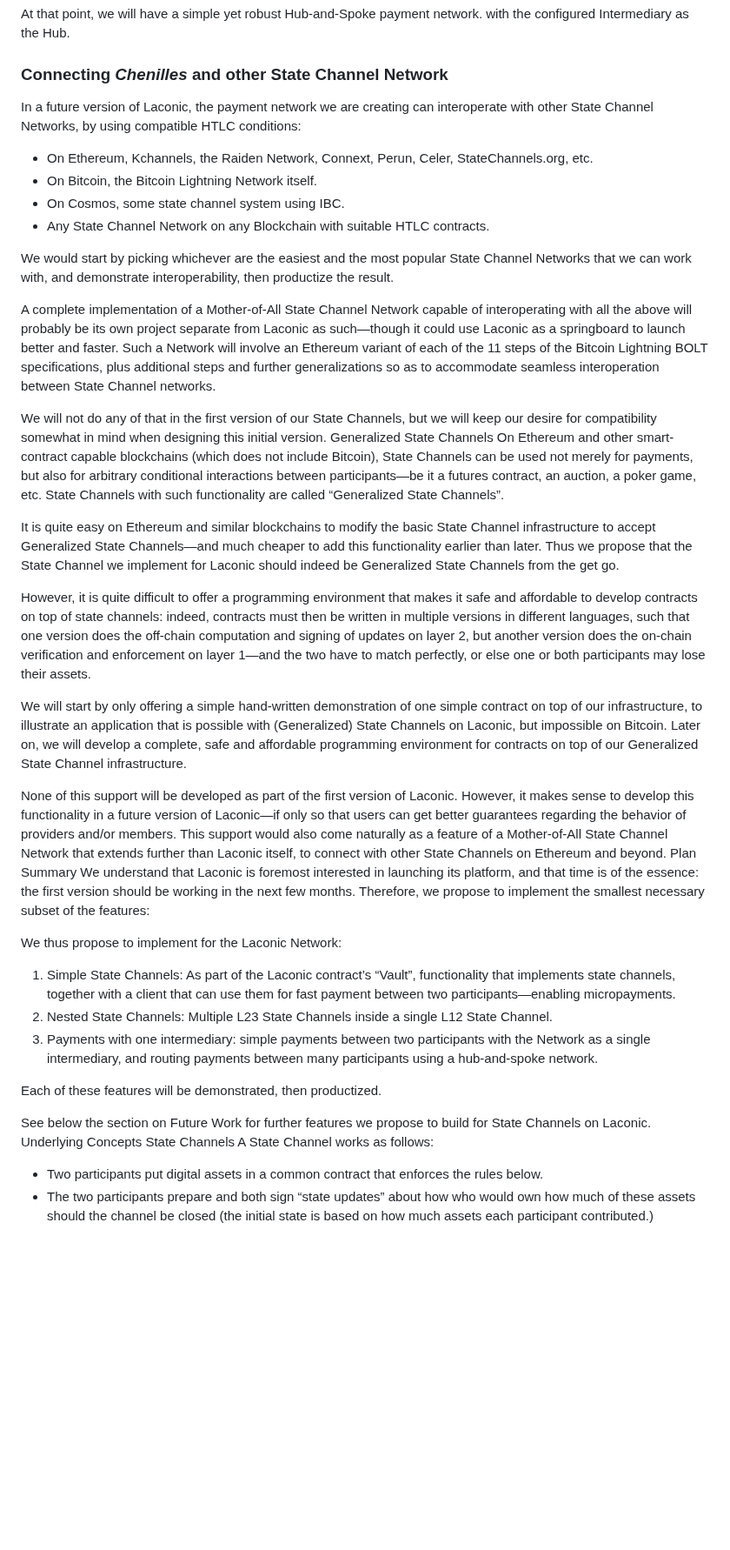
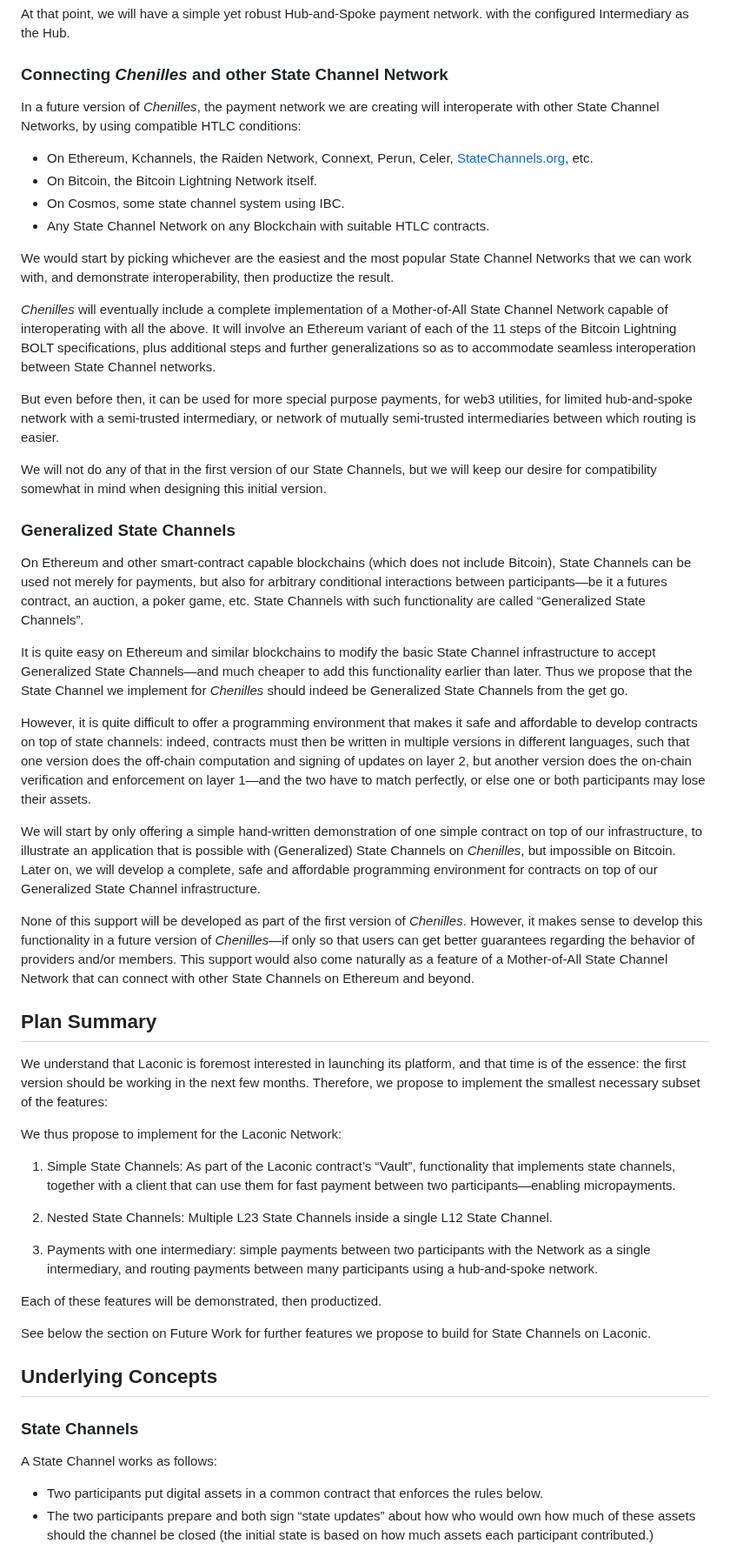
Before and after one commit to Chenilles-Network/chenilles-network.github.io, a Markdown page: roadmap.md, the part around one of its changes. Shown at 87% size. Rendered like a GitHub page; blank space fills up the shorter version.

```diff
--- a/roadmap.md
+++ b/roadmap.md
@@ -97,50 +87,74 @@ At that point, we will have a simple yet robust Hub-and-Spoke payment network.
 with the configured Intermediary as the Hub.
 
 ### Connecting *Chenilles* and other State Channel Network
-In a future version of Laconic, the payment network we are creating can interoperate with other State Channel Networks, by using compatible HTLC conditions:
-* On Ethereum, Kchannels, the Raiden Network, Connext, Perun, Celer,  StateChannels.org, etc.
+
+In a future version of *Chenilles*, the payment network we are creating
+will interoperate with other State Channel Networks, by using compatible HTLC conditions:
+* On Ethereum, Kchannels, the Raiden Network, Connext, Perun, Celer,
+  [StateChannels.org](https://StateChannels.org), etc.
 * On Bitcoin, the Bitcoin Lightning Network itself.
 * On Cosmos, some state channel system using IBC.
 * Any State Channel Network on any Blockchain with suitable HTLC contracts.
 
-
 We would start by picking whichever are the easiest and the most popular State Channel Networks that we can work with, and demonstrate interoperability, then productize the result.
 
+*Chenilles* will eventually include a complete implementation
+of a Mother-of-All State Channel Network capable of interoperating with all the above.
+It will involve an Ethereum variant of each of the 11 steps
+of the Bitcoin Lightning BOLT specifications,
+plus additional steps and further generalizations
+so as to accommodate seamless interoperation between State Channel networks.
 
-A complete implementation of a Mother-of-All State Channel Network capable of interoperating with all the above will probably be its own project separate from Laconic as such—though it could use Laconic as a springboard to launch better and faster. Such a Network will involve an Ethereum variant of each of the 11 steps of the Bitcoin Lightning BOLT specifications, plus additional steps and further generalizations so as to accommodate seamless interoperation between State Channel networks.
+But even before then, it can be used for more special purpose payments,
+for web3 utilities, for limited hub-and-spoke network with a semi-trusted intermediary,
+or network of mutually semi-trusted intermediaries between which routing is easier.
 
+We will not do any of that in the first version of our State Channels,
+but we will keep our desire for compatibility somewhat in mind
+when designing this initial version.
 
-We will not do any of that in the first version of our State Channels, but we will keep our desire for compatibility somewhat in mind when designing this initial version.
-Generalized State Channels
+### Generalized State Channels
 On Ethereum and other smart-contract capable blockchains (which does not include Bitcoin), State Channels can be used not merely for payments, but also for arbitrary conditional interactions between participants—be it a futures contract, an auction, a poker game, etc. State Channels with such functionality are called “Generalized State Channels”.
 
-
-It is quite easy on Ethereum and similar blockchains to modify the basic State Channel infrastructure to accept Generalized State Channels—and much cheaper to add this functionality earlier than later. Thus we propose that the State Channel we implement for Laconic should indeed be Generalized State Channels from the get go.
-
+It is quite easy on Ethereum and similar blockchains to modify the basic State Channel infrastructure to accept Generalized State Channels—and much cheaper to add this functionality earlier than later. Thus we propose that the State Channel we implement for *Chenilles* should indeed be Generalized State Channels from the get go.
 
 However, it is quite difficult to offer a programming environment that makes it safe and affordable to develop contracts on top of state channels: indeed, contracts must then be written in multiple versions in different languages, such that one version does the off-chain computation and signing of updates on layer 2, but another version does the on-chain verification and enforcement on layer 1—and the two have to match perfectly, or else one or both participants may lose their assets.
 
+We will start by only offering a simple hand-written demonstration of
+one simple contract on top of our infrastructure, to illustrate an
+application that is possible with (Generalized) State Channels on *Chenilles*,
+but impossible on Bitcoin.
+Later on, we will develop a complete, safe and affordable
+programming environment for contracts
+on top of our Generalized State Channel infrastructure.
 
-We will start by only offering a simple hand-written demonstration of one simple contract on top of our infrastructure, to illustrate an application that is possible with (Generalized) State Channels on Laconic, but impossible on Bitcoin. Later on, we will develop a complete, safe and affordable programming environment for contracts on top of our Generalized State Channel infrastructure.
+None of this support will be developed as part of
+the first version of *Chenilles*.
+However, it makes sense to develop this functionality in a future version of
+*Chenilles*—if only so that users can get better guarantees
+regarding the behavior of providers and/or members.
+This support would also come naturally as a feature of a
+Mother-of-All State Channel Network that can connect
+with other State Channels on Ethereum and beyond.
 
-
-None of this support will be developed as part of the first version of Laconic. However, it makes sense to develop this functionality in a future version of Laconic—if only so that users can get better guarantees regarding the behavior of providers and/or members. This support would also come naturally as a feature of a Mother-of-All State Channel Network that extends further than Laconic itself, to connect with other State Channels on Ethereum and beyond.
-Plan Summary
+## Plan Summary
 We understand that Laconic is foremost interested in launching its platform, and that time is of the essence: the first version should be working in the next few months. Therefore, we propose to implement the smallest necessary subset of the features:
 
+We thus propose to implement for the Laconic Network:
 
-We thus propose to implement for the Laconic Network:
-1. Simple State Channels: As part of the Laconic contract’s “Vault”, functionality that implements state channels, together with a client that can use them for fast payment between two participants—enabling micropayments.
-2. Nested State Channels: Multiple L23 State Channels inside a single L12 State Channel.
-3. Payments with one intermediary: simple payments between two participants with the Network as a single intermediary, and routing payments between many participants using a hub-and-spoke network.
+  1. Simple State Channels: As part of the Laconic contract’s “Vault”, functionality that implements state channels, together with a client that can use them for fast payment between two participants—enabling micropayments.
 
+  2. Nested State Channels: Multiple L23 State Channels inside a single L12 State Channel.
+
+  3. Payments with one intermediary: simple payments between two participants with the Network as a single intermediary, and routing payments between many participants using a hub-and-spoke network.
 
 Each of these features will be demonstrated, then productized.
 
+See below the section on Future Work for further features we propose to build for State Channels on Laconic.
 
-See below the section on Future Work for further features we propose to build for State Channels on Laconic.
-Underlying Concepts
-State Channels
+## Underlying Concepts
+
+### State Channels
 A State Channel works as follows:
 * Two participants put digital assets in a common contract that enforces the rules below.
 * The two participants prepare and both sign “state updates” about how who would own how much of these assets should the channel be closed (the initial state is based on how much assets each participant contributed.)
```
Also changed, not shown: other parts of roadmap.md (+85 -139 lines), todo.md (added, +147 -0 lines).
